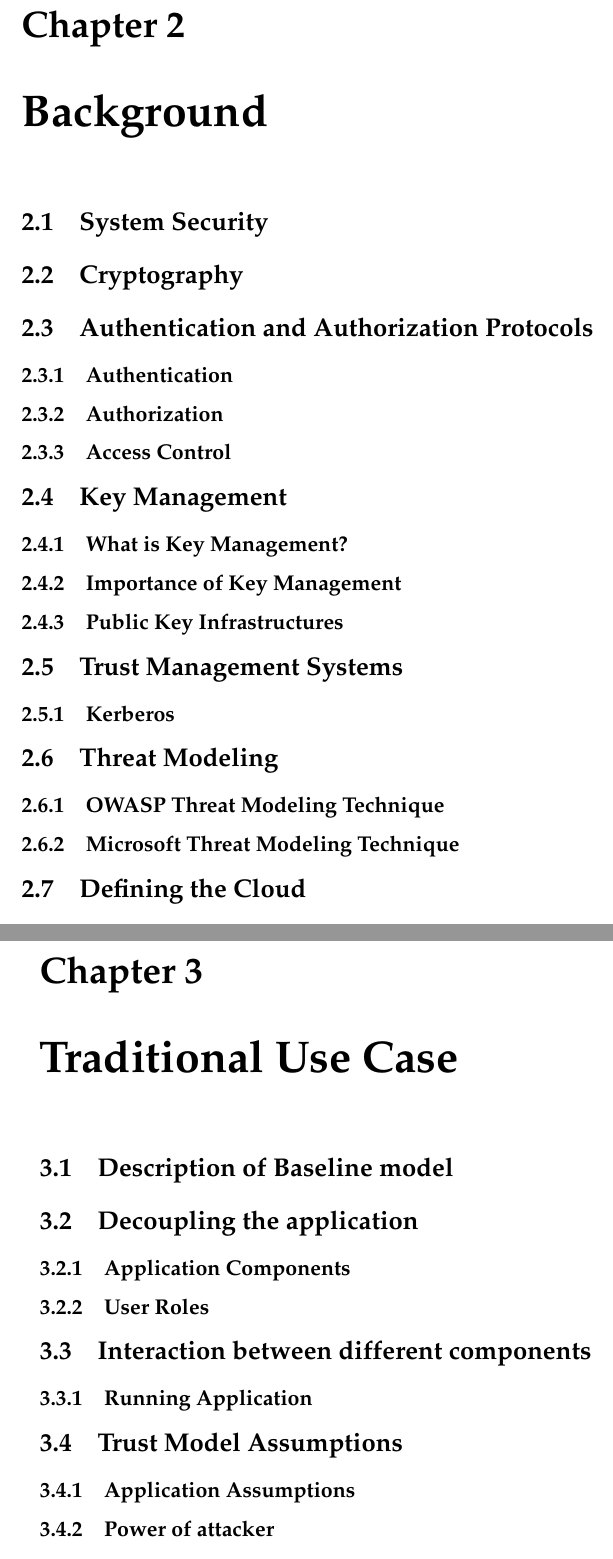
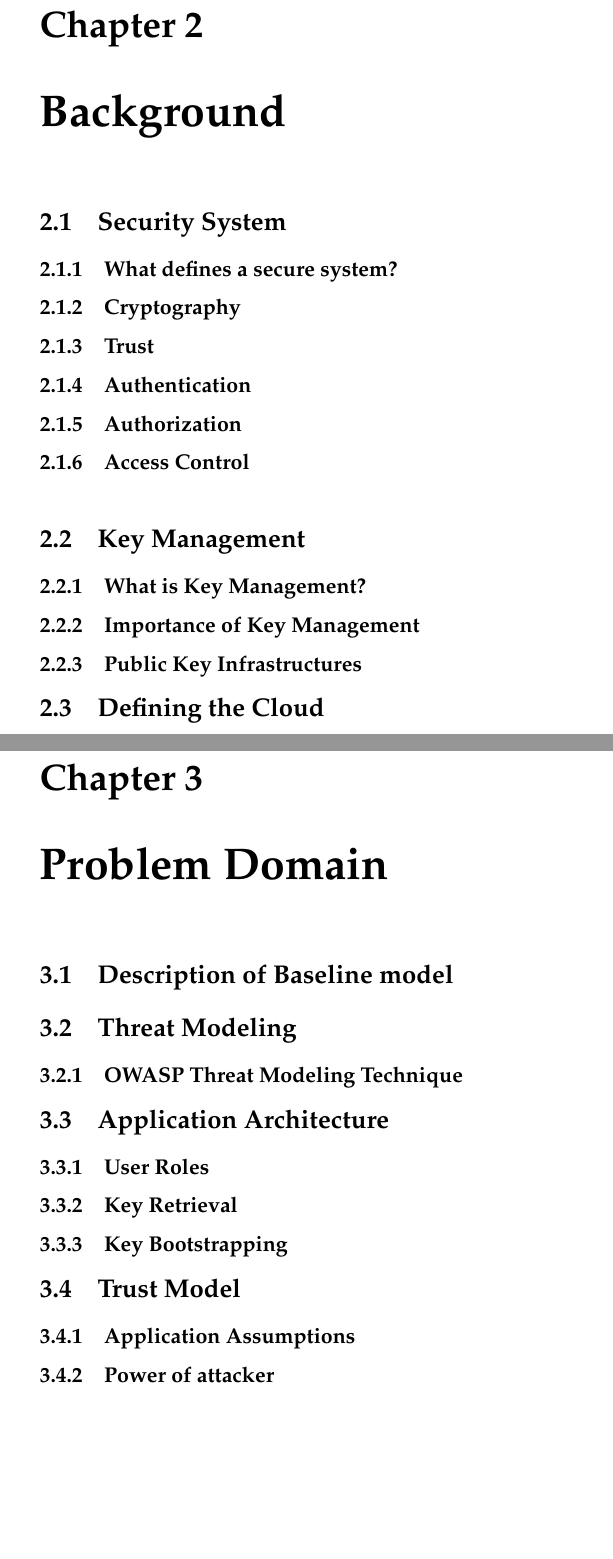
Before and after one commit to kasperpeulen/honors-report-latex, a LaTeX document (proj_report_outline.tex, which reads background.tex, usecase.tex): two parts of pages 12 and 13 of 21 before the commit and two parts of pages 11 and 13 of 21 after it, joined at a grey line, cut so that both start at the same text, the shorter picture padded with empty space. Compiled offline with pdfLaTeX.

Commit message:
structural changes

```diff
--- a/background.tex
+++ b/background.tex
@@ -1,14 +1,18 @@
 \chapter{Background}\label{C:background}
-\section{System Security}
 
-\section{Cryptography}
+\section{Security System}
 
-\section{Authentication and Authorization Protocols}
+	\subsection{What defines a secure system?}
+
+	\subsection{Cryptography}
+
+	\subsection{Trust}
+
 	\subsection{Authentication}
 
 	\subsection{Authorization}
 
-	\subsection{Access Control}
+	\subsection{Access Control}\
 
 \section{Key Management}
 	\subsection{What is Key Management?}
@@ -16,14 +20,6 @@
 	\subsection{Importance of Key Management}
 
 	\subsection{Public Key Infrastructures}
-
-\section{Trust Management Systems}
-	\subsection{Kerberos}
-
-\section{Threat Modeling}
-	\subsection{OWASP Threat Modeling Technique}
-
-	\subsection{Microsoft Threat Modeling Technique}
 
 \section{Defining the Cloud}
 	\subsection{Cloud Service Models}
--- a/usecase.tex
+++ b/usecase.tex
@@ -1,18 +1,19 @@
-\chapter{Traditional Use Case}\label{C:tradtionalusecase}
+\chapter{Problem Domain}\label{C:tradtionalusecase}
 
 \section{Description of Baseline model}
 
-\section{Decoupling the application}
+\section{Threat Modeling}
+	\subsection{OWASP Threat Modeling Technique}
 
-	\subsection{Application Components}
+\section{Application Architecture}
 
 	\subsection{User Roles}
 
-\section{Interaction between different components}
+	\subsection{Key Retrieval}
 
-	\subsection{Running Application}
+	\subsection{Key Bootstrapping}
 
-\section{Trust Model Assumptions}
+\section{Trust Model}
 
 	\subsection{Application Assumptions}
 
```
Also changed, not shown: acknowledge.tex (+1 -0 lines), model.tex (+1 -3 lines).
